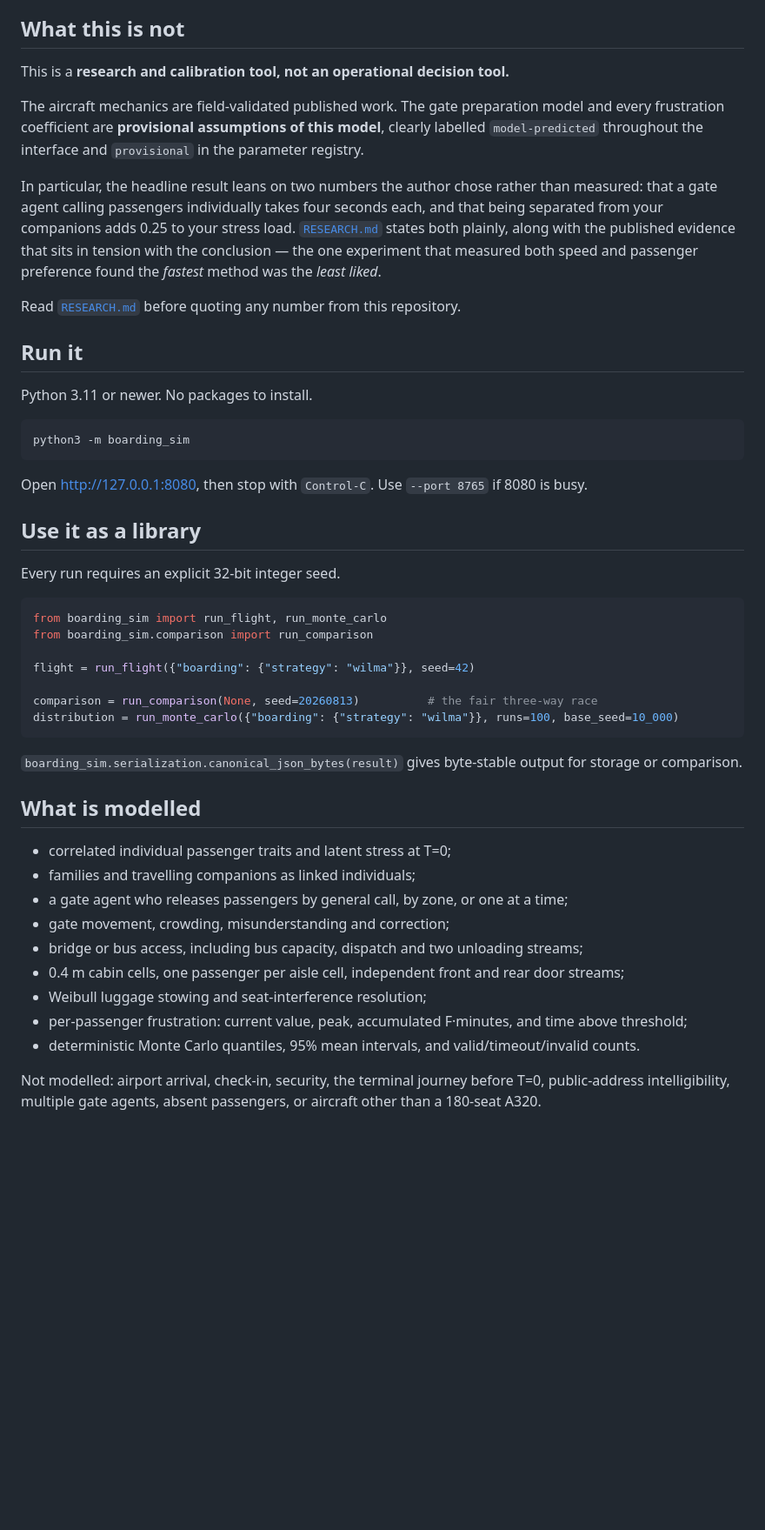
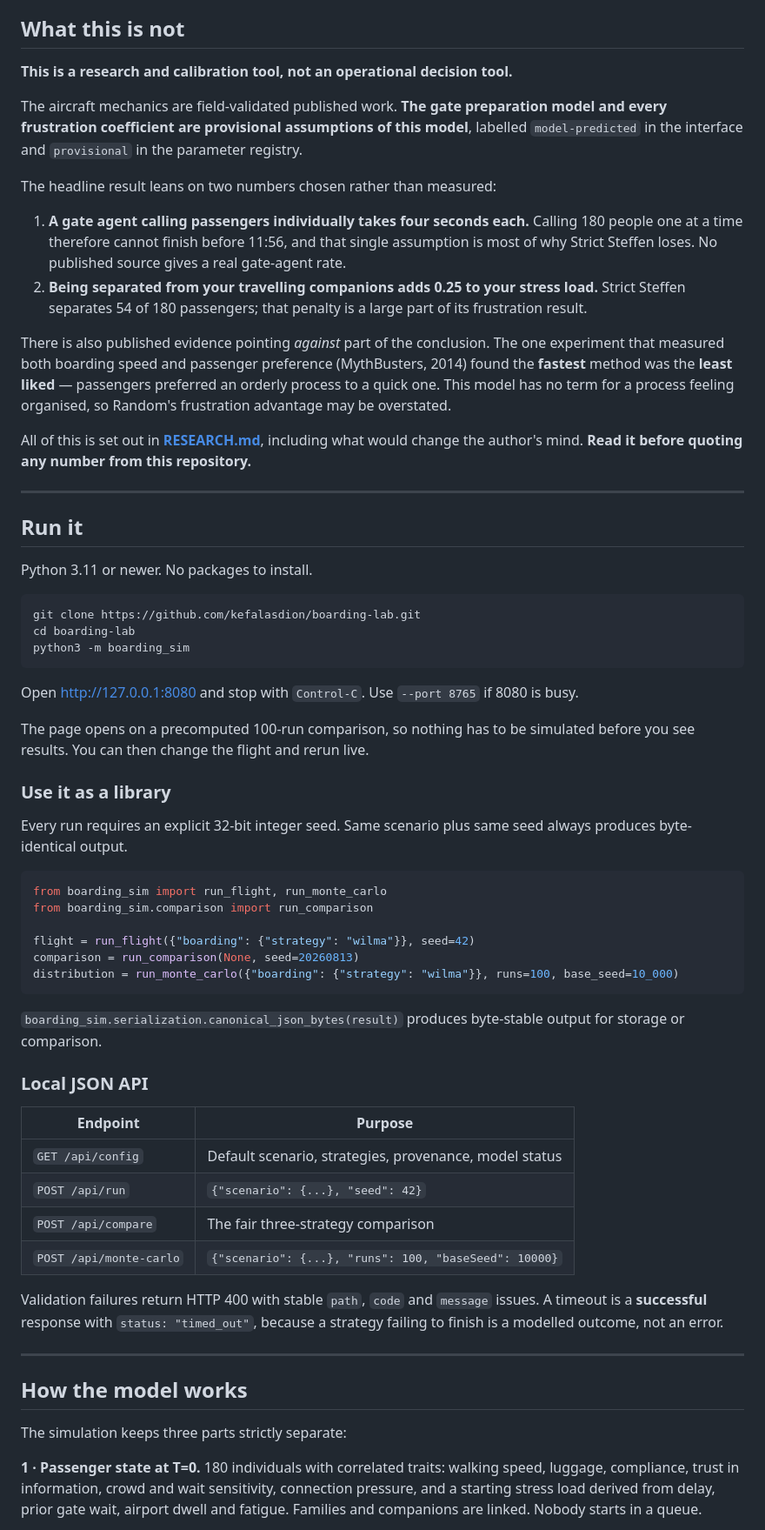
Before and after one commit to kefalasdion/boarding-lab, a Markdown page: README.md, the part around one of its changes. Shown at 87% size. Drawn GitHub-style; blank space fills up the shorter version.

````diff
--- a/README.md
+++ b/README.md
@@ -36,58 +58,83 @@ is 24:53.
 
 ## What this is not
 
-This is a **research and calibration tool, not an operational decision tool.**
+**This is a research and calibration tool, not an operational decision tool.**
 
-The aircraft mechanics are field-validated published work. The gate preparation model and every
-frustration coefficient are **provisional assumptions of this model**, clearly labelled
-`model-predicted` throughout the interface and `provisional` in the parameter registry.
+The aircraft mechanics are field-validated published work. **The gate preparation model and every
+frustration coefficient are provisional assumptions of this model**, labelled `model-predicted` in
+the interface and `provisional` in the parameter registry.
 
-In particular, the headline result leans on two numbers the author chose rather than measured: that a
-gate agent calling passengers individually takes four seconds each, and that being separated from your
-companions adds 0.25 to your stress load. [`RESEARCH.md`](RESEARCH.md) states both plainly, along with
-the published evidence that sits in tension with the conclusion — the one experiment that measured
-both speed and passenger preference found the *fastest* method was the *least liked*.
+The headline result leans on two numbers chosen rather than measured:
 
-Read [`RESEARCH.md`](RESEARCH.md) before quoting any number from this repository.
+1. **A gate agent calling passengers individually takes four seconds each.** Calling 180 people one
+   at a time therefore cannot finish before 11:56, and that single assumption is most of why Strict
+   Steffen loses. No published source gives a real gate-agent rate.
+2. **Being separated from your travelling companions adds 0.25 to your stress load.** Strict Steffen
+   separates 54 of 180 passengers; that penalty is a large part of its frustration result.
+
+There is also published evidence pointing *against* part of the conclusion. The one experiment that
+measured both boarding speed and passenger preference (MythBusters, 2014) found the **fastest** method
+was the **least liked** — passengers preferred an orderly process to a quick one. This model has no
+term for a process feeling organised, so Random's frustration advantage may be overstated.
+
+All of this is set out in **[RESEARCH.md](RESEARCH.md)**, including what would change the author's
+mind. **Read it before quoting any number from this repository.**
+
+---
 
 ## Run it
 
 Python 3.11 or newer. No packages to install.
 
 ```bash
+git clone https://github.com/kefalasdion/boarding-lab.git
+cd boarding-lab
 python3 -m boarding_sim
 ```
 
-Open <http://127.0.0.1:8080>, then stop with `Control-C`. Use `--port 8765` if 8080 is busy.
+Open <http://127.0.0.1:8080> and stop with `Control-C`. Use `--port 8765` if 8080 is busy.
 
-## Use it as a library
+The page opens on a precomputed 100-run comparison, so nothing has to be simulated before you see
+results. You can then change the flight and rerun live.
 
-Every run requires an explicit 32-bit integer seed.
+### Use it as a library
+
+Every run requires an explicit 32-bit integer seed. Same scenario plus same seed always produces
+byte-identical output.
 
 ```python
 from boarding_sim import run_flight, run_monte_carlo
 from boarding_sim.comparison import run_comparison
 
 flight = run_flight({"boarding": {"strategy": "wilma"}}, seed=42)
-
-comparison = run_comparison(None, seed=20260813)          # the fair three-way race
+comparison = run_comparison(None, seed=20260813)
 distribution = run_monte_carlo({"boarding": {"strategy": "wilma"}}, runs=100, base_seed=10_000)
 ```
 
-`boarding_sim.serialization.canonical_json_bytes(result)` gives byte-stable output for storage or
+`boarding_sim.serialization.canonical_json_bytes(result)` produces byte-stable output for storage or
 comparison.
 
-## What is modelled
+### Local JSON API
 
-- correlated individual passenger traits and latent stress at T=0;
-- families and travelling companions as linked individuals;
-- a gate agent who releases passengers by general call, by zone, or one at a time;
-- gate movement, crowding, misunderstanding and correction;
-- bridge or bus access, including bus capacity, dispatch and two unloading streams;
-- 0.4 m cabin cells, one passenger per aisle cell, independent front and rear door streams;
-- Weibull luggage stowing and seat-interference resolution;
-- per-passenger frustration: current value, peak, accumulated F·minutes, and time above threshold;
-- deterministic Monte Carlo quantiles, 95% mean intervals, and valid/timeout/invalid counts.
+| Endpoint | Purpose |
+|---|---|
+| `GET /api/config` | Default scenario, strategies, provenance, model status |
+| `POST /api/run` | `{"scenario": {...}, "seed": 42}` |
+| `POST /api/compare` | The fair three-strategy comparison |
+| `POST /api/monte-carlo` | `{"scenario": {...}, "runs": 100, "baseSeed": 10000}` |
 
-Not modelled: airport arrival, check-in, security, the terminal journey before T=0, public-address
-intelligibility, multiple gate agents, absent passengers, or aircraft other than a 180-seat A320.
+Validation failures return HTTP 400 with stable `path`, `code` and `message` issues. A timeout is a
+**successful** response with `status: "timed_out"`, because a strategy failing to finish is a modelled
+outcome, not an error.
+
+---
+
+## How the model works
+
+The simulation keeps three parts strictly separate:
+
+**1 · Passenger state at T=0.** 180 individuals with correlated traits: walking speed, luggage,
+compliance, trust in information, crowd and wait sensitivity, connection pressure, and a starting
+stress load derived from delay, prior gate wait, airport dwell and fatigue. Families and companions
+are linked. Nobody starts in a queue.
+
````
Also changed, not shown: other parts of README.md (+132 -52 lines), docs/media/boarding-frustration-race.png (added), 1 other file.
